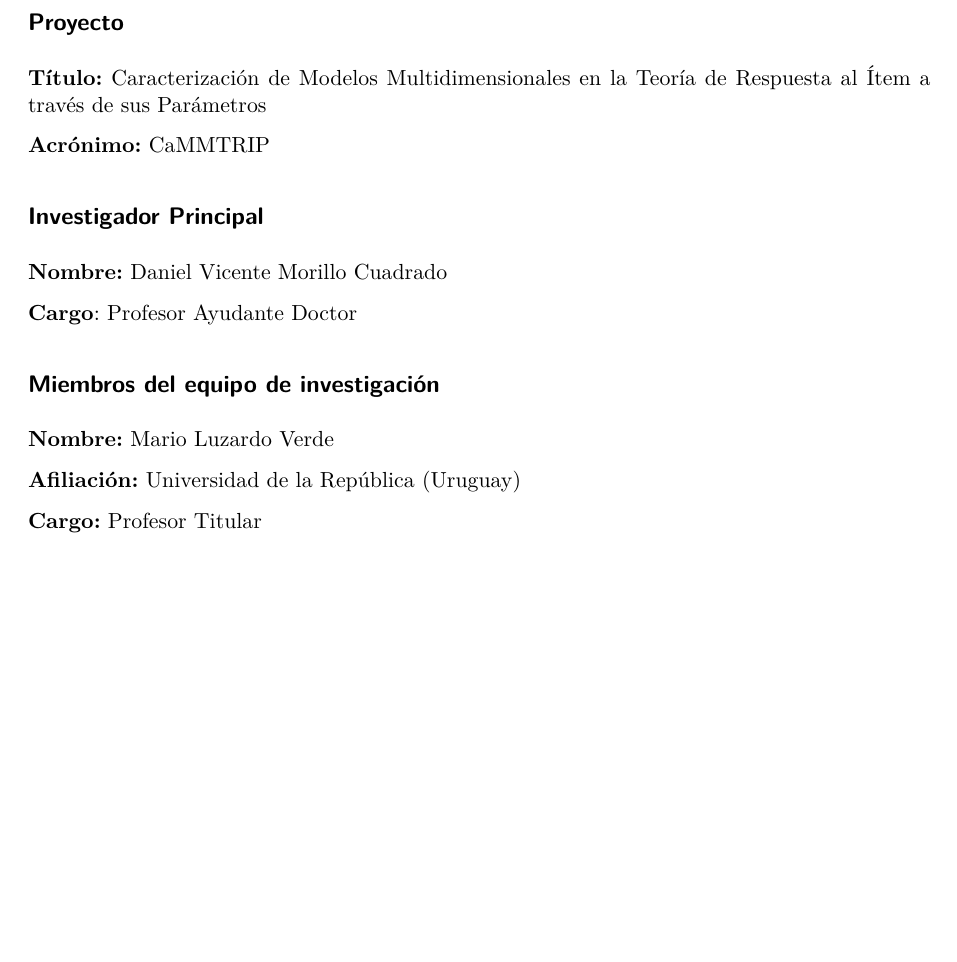
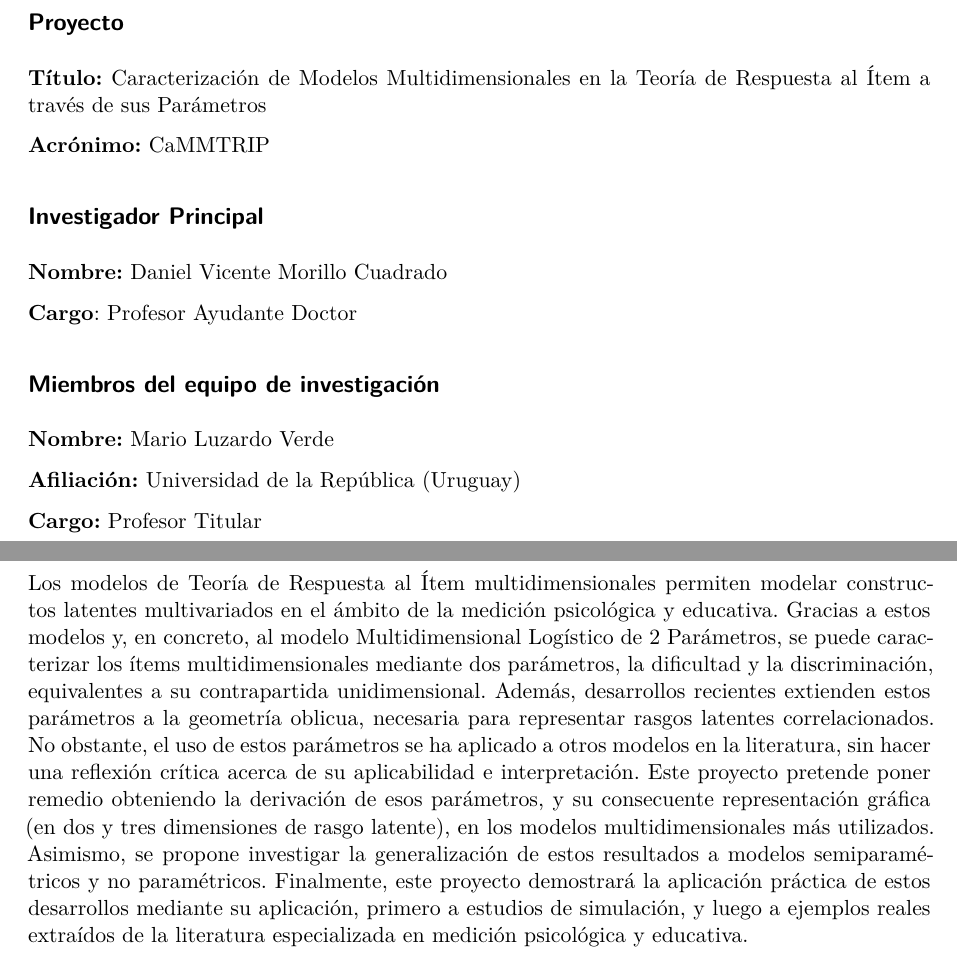
Before and after one commit to DaniMori/pfit-2025-Psi-UNED, a Quarto document (doc/Proposal.qmd): part of page 1 of 12 before the commit and two parts of pages 1 and 2 of 12 after it, the two joined at a grey line, cut so that both start at the same text, the shorter picture padded with empty space. Rendered offline with R 4.5, knitr and Pandoc in place of Quarto, then LaTeX, with nearby package versions.

Commit message:
Add abstract

```diff
--- a/doc/Proposal.qmd
+++ b/doc/Proposal.qmd
@@ -43,6 +43,14 @@ csl:          ../www/apa-old-doi-prefix.csl
 # Resumen
 
 <!-- máximo 1000 palabras -->
+
+Los modelos de Teoría de Respuesta al Ítem multidimensionales permiten modelar constructos latentes multivariados en el ámbito de la medición psicológica y educativa.
+Gracias a estos modelos y, en concreto, al modelo Multidimensional Logístico de 2 Parámetros, se puede caracterizar los ítems multidimensionales mediante dos parámetros, la dificultad y la discriminación, equivalentes a su contrapartida unidimensional.
+Además, desarrollos recientes extienden estos parámetros a la geometría oblicua, necesaria para representar rasgos latentes correlacionados.
+No obstante, el uso de estos parámetros se ha aplicado a otros modelos en la literatura, sin hacer una reflexión crítica acerca de su aplicabilidad e interpretación.
+Este proyecto pretende poner remedio obteniendo la derivación de esos parámetros, y su consecuente representación gráfica (en dos y tres dimensiones de rasgo latente), en los modelos multidimensionales más utilizados.
+Asimismo, se propone investigar la generalización de estos resultados a modelos semiparamétricos y no paramétricos.
+Finalmente, este proyecto demostrará la aplicación práctica de estos desarrollos mediante su aplicación, primero a estudios de simulación, y luego a ejemplos reales extraídos de la literatura especializada en medición psicológica y educativa.
 
 {{< pagebreak >}}
 
```
